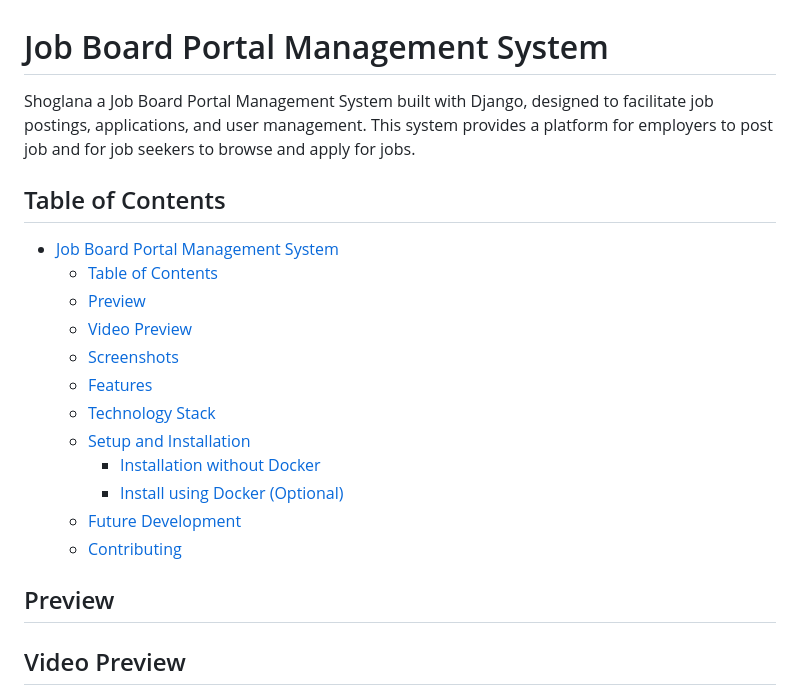
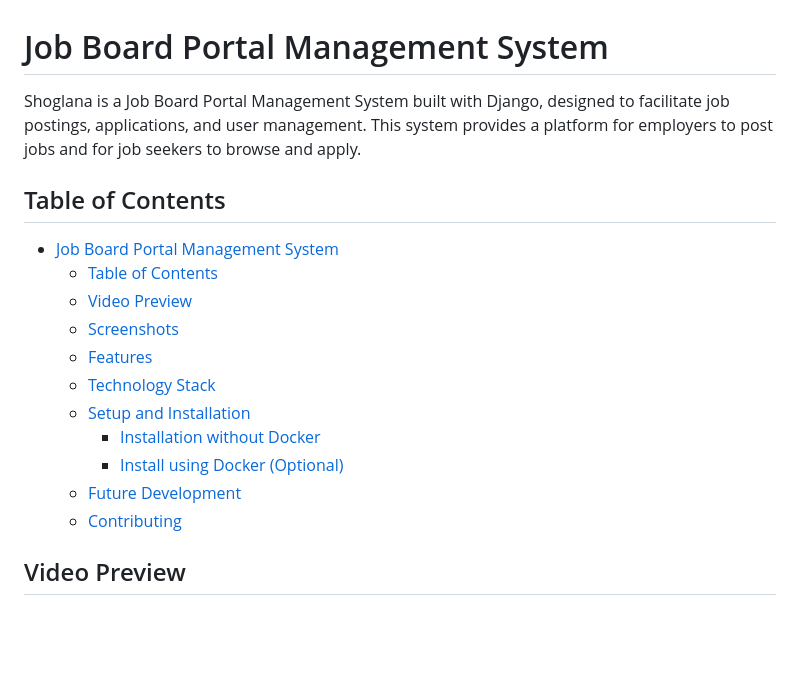
Before and after one commit to mostafanasser2000/job-board, a Markdown page: README.md, the part around the change. Rendered like a GitHub page; blank space fills up the shorter version.

```diff
--- a/README.md
+++ b/README.md
@@ -1,12 +1,11 @@
 # Job Board Portal Management System
 
-Shoglana a Job Board Portal Management System built with Django, designed to facilitate job postings, applications, and user management. This system provides a platform for employers to post job and for job seekers to browse and apply for jobs.
+Shoglana is a Job Board Portal Management System built with Django, designed to facilitate job postings, applications, and user management. This system provides a platform for employers to post jobs and for job seekers to browse and apply.
 
 ## Table of Contents
 
 - [Job Board Portal Management System](#job-board-portal-management-system)
   - [Table of Contents](#table-of-contents)
-  - [Preview](#preview)
   - [Video Preview](#video-preview)
   - [Screenshots](#screenshots)
   - [Features](#features)
@@ -17,10 +16,7 @@ Shoglana a Job Board Portal Management System built with Django, designed to fac
   - [Future Development](#future-development)
   - [Contributing](#contributing)
 
-## Preview
-
 ## Video Preview
-
 [![Job-Board-Portal Preivew](scrennshots/1.png)](https://www.youtube.com/watch?v=lOiropOd8ks)
 
 ## Screenshots
```
